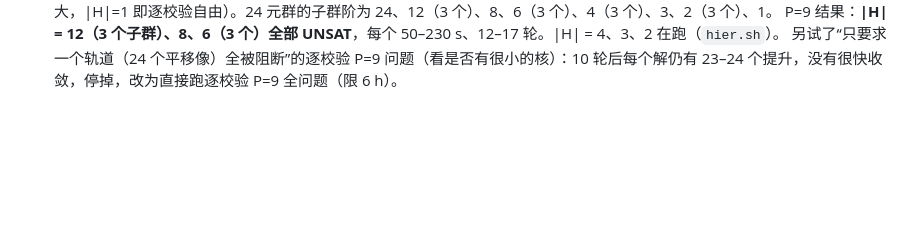
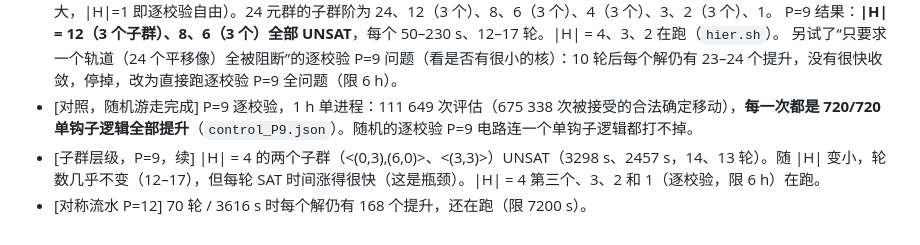
Before and after one commit to GavinNull/gross-code-distance-12, a Markdown page: research/journal/2026-10-08-E-020-gross-perchk-pipeline.md, the part around the change. GitHub-like rendering; blank space fills up the shorter version.

Commit message:
E-020 journal: control, h=4 UNSAT at P=9
Co-Authored-By: Claude Opus 5.5 <noreply@anthropic.com>

```diff
--- a/research/journal/2026-10-08-E-020-gross-perchk-pipeline.md
+++ b/research/journal/2026-10-08-E-020-gross-perchk-pipeline.md
@@ -43,3 +43,6 @@
 - [子群层级，P=9] 我的想法：逐校验自由（平凡子群）太难时，按“在平移子群 H 下不变”的电路族逐级放宽（H 越小族越大，|H|=1 即逐校验自由）。24 元群的子群阶为 24、12（3 个）、8、6（3 个）、4（3 个）、3、2（3 个）、1。
   P=9 结果：**|H| = 12（3 个子群）、8、6（3 个）全部 UNSAT**，每个 50–230 s、12–17 轮。|H| = 4、3、2 在跑（`hier.sh`）。
   另试了“只要求一个轨道（24 个平移像）全被阻断”的逐校验 P=9 问题（看是否有很小的核）：10 轮后每个解仍有 23–24 个提升，没有很快收敛，停掉，改为直接跑逐校验 P=9 全问题（限 6 h）。
+- [对照，随机游走完成] P=9 逐校验，1 h 单进程：111 649 次评估（675 338 次被接受的合法确定移动），**每一次都是 720/720 单钩子逻辑全部提升**（`control_P9.json`）。随机的逐校验 P=9 电路连一个单钩子逻辑都打不掉。
+- [子群层级，P=9，续] |H| = 4 的两个子群（<(0,3),(6,0)>、<(3,3)>）UNSAT（3298 s、2457 s，14、13 轮）。随 |H| 变小，轮数几乎不变（12–17），但每轮 SAT 时间涨得很快（这是瓶颈）。|H| = 4 第三个、3、2 和 1（逐校验，限 6 h）在跑。
+- [对称流水 P=12] 70 轮 / 3616 s 时每个解仍有 168 个提升，还在跑（限 7200 s）。
```
